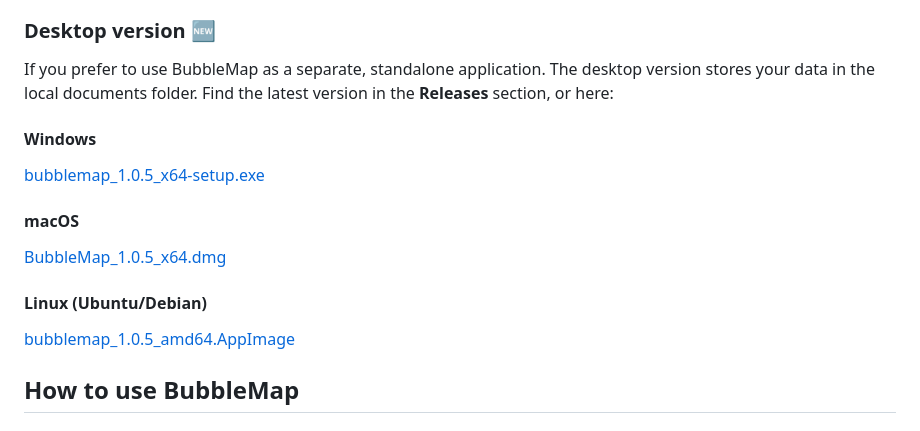
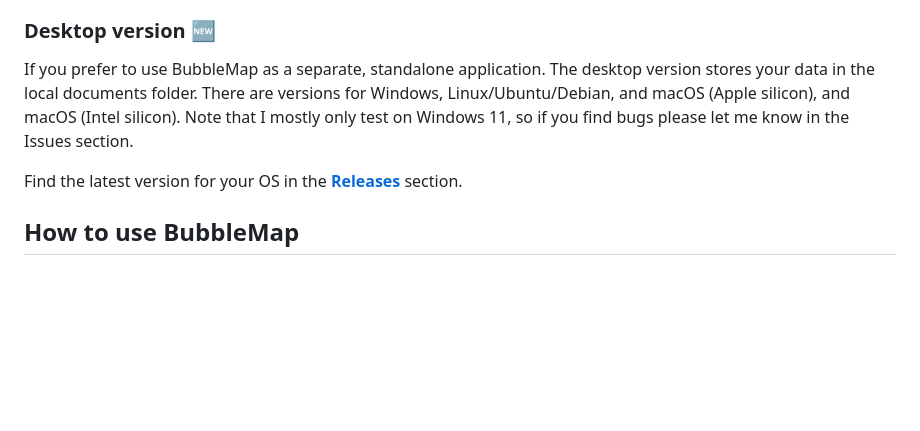
Before and after one commit to ScottProuty/BubbleMap, a Markdown page: README.md, the part around the change. Rendered like a GitHub page; blank space fills up the shorter version.

Commit message:
update README.md about downloads

```diff
--- a/README.md
+++ b/README.md
@@ -10,13 +10,10 @@ The web version saves your work in your browser's local web data files - note th
 ### Desktop version 🆕
 If you prefer to use BubbleMap as a separate, standalone application.
 The desktop version stores your data in the local documents folder.
-Find the latest version in the **Releases** section, or here:
-#### **Windows**
-[bubblemap_1.0.5_x64-setup.exe](https://github.com/ScottProuty/BubbleMap/releases/download/v1.0.5/bubblemap_1.0.5_x64-setup.exe)
-#### **macOS**
-[BubbleMap_1.0.5_x64.dmg](https://github.com/ScottProuty/BubbleMap/releases/download/v1.0.5/BubbleMap_1.0.5_x64.dmg)
-#### **Linux (Ubuntu/Debian)**
-[bubblemap_1.0.5_amd64.AppImage](https://github.com/ScottProuty/BubbleMap/releases/download/v1.0.5/bubblemap_1.0.5_amd64.AppImage)
+There are versions for Windows, Linux/Ubuntu/Debian, and macOS (Apple silicon), and macOS (Intel silicon). Note that I mostly only test on Windows 11, so if you find bugs please let me know in the Issues section.
+
+Find the latest version for your OS in the [**Releases**](https://github.com/ScottProuty/BubbleMap/releases) section.
+
 
 ## How to use BubbleMap
 
```
